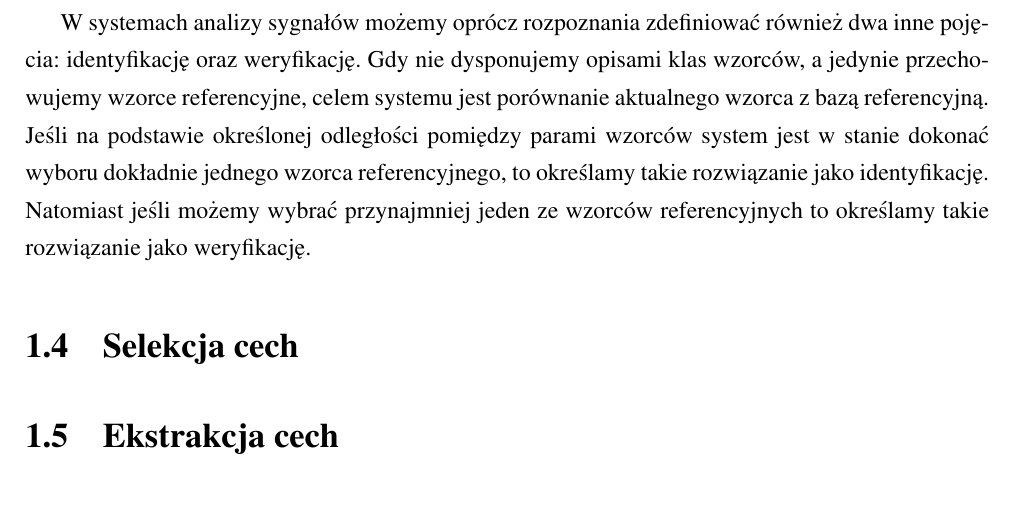
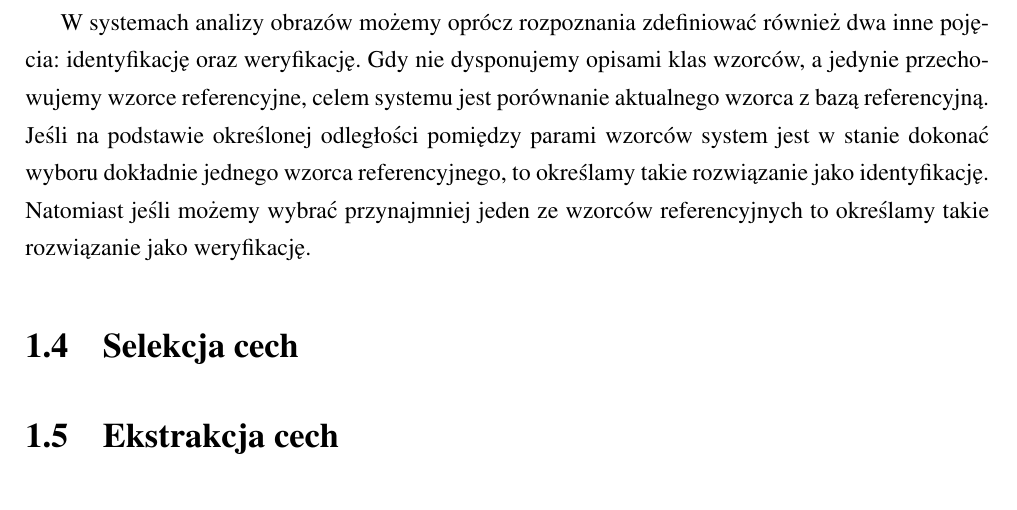
Before and after one commit to michalcichon/praca-magisterska, a LaTeX thesis (praca_magisterska.tex, which reads 01_podstawy_teoretyczne.tex): part of page 16 of 28, cut so that both start at the same text. Compiled offline with pdfLaTeX.

Commit message:
Rozpoznawanie wzorcow

```diff
--- a/01_podstawy_teoretyczne.tex
+++ b/01_podstawy_teoretyczne.tex
@@ -62,7 +62,7 @@ x_n
 Zbiór wzorców charakteryzujący się podobnymi wektorami cech nazywamy klasą wzorców i oznaczamy jako $\omega_1, \omega_2, ..., \omega_{W}$, gdzie dolny indeks określa numer klasy, a $W$ określa ilość klas. Jako rozpoznanie wzorca $\omega$ określa się przyporządkowanie wzorcowi jego klasy: $x \rightarrow \omega$.
 
 
-W systemach analizy sygnałów możemy oprócz rozpoznania zdefiniować również dwa inne pojęcia: identyfikację oraz weryfikację. Gdy nie dysponujemy opisami klas wzorców, a jedynie przechowujemy wzorce referencyjne, celem systemu jest porównanie aktualnego wzorca z bazą referencyjną. Jeśli na podstawie określonej odległości pomiędzy parami wzorców system jest w stanie dokonać wyboru dokładnie jednego wzorca referencyjnego, to określamy takie rozwiązanie jako identyfikację. Natomiast jeśli możemy wybrać przynajmniej jeden ze wzorców referencyjnych to określamy takie rozwiązanie jako weryfikację.
+W systemach analizy obrazów możemy oprócz rozpoznania zdefiniować również dwa inne pojęcia: identyfikację oraz weryfikację. Gdy nie dysponujemy opisami klas wzorców, a jedynie przechowujemy wzorce referencyjne, celem systemu jest porównanie aktualnego wzorca z bazą referencyjną. Jeśli na podstawie określonej odległości pomiędzy parami wzorców system jest w stanie dokonać wyboru dokładnie jednego wzorca referencyjnego, to określamy takie rozwiązanie jako identyfikację. Natomiast jeśli możemy wybrać przynajmniej jeden ze wzorców referencyjnych to określamy takie rozwiązanie jako weryfikację.
 
 
 
```
